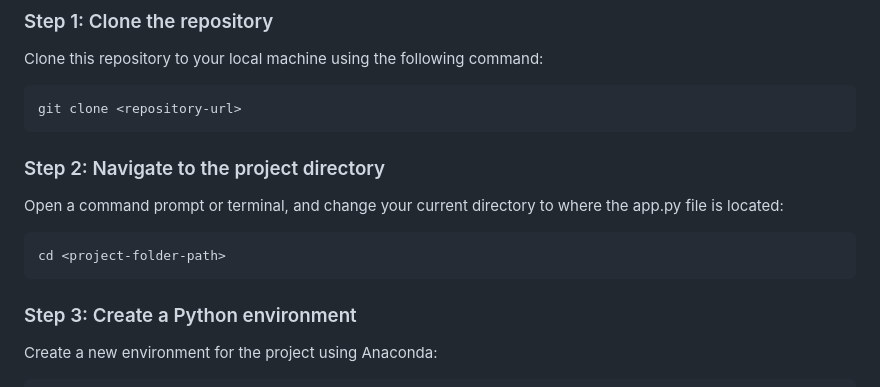
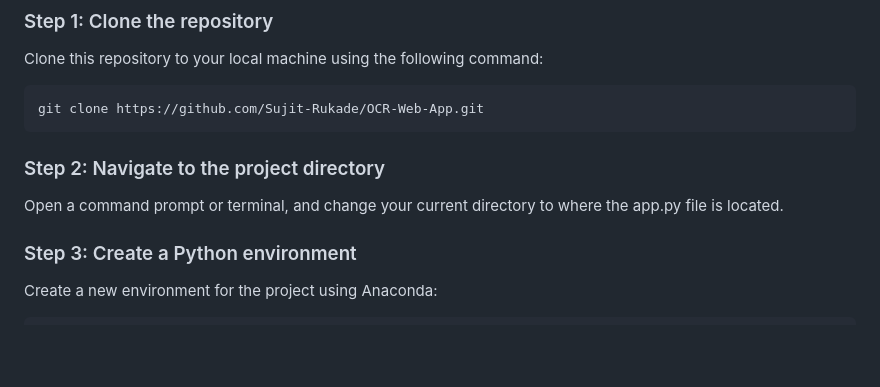
Before and after one commit to Sujit-Rukade/OCR-Web-App, a Markdown page: readme.md, the part around the change. Rendered like a GitHub page; blank space fills up the shorter version.

````diff
--- a/readme.md
+++ b/readme.md
@@ -22,16 +22,12 @@ To set up and run the application on your local machine, follow these steps:
 ### Step 1: Clone the repository
 Clone this repository to your local machine using the following command:
 ```bash
-git clone <repository-url>
+git clone https://github.com/Sujit-Rukade/OCR-Web-App.git
 ```
 
 
 ### Step 2: Navigate to the project directory
-Open a command prompt or terminal, and change your current directory to where the app.py file is located:
-
-```bash
-cd <project-folder-path>
-```
+Open a command prompt or terminal, and change your current directory to where the app.py file is located.
 
 ### Step 3: Create a Python environment
 Create a new environment for the project using Anaconda:
````
